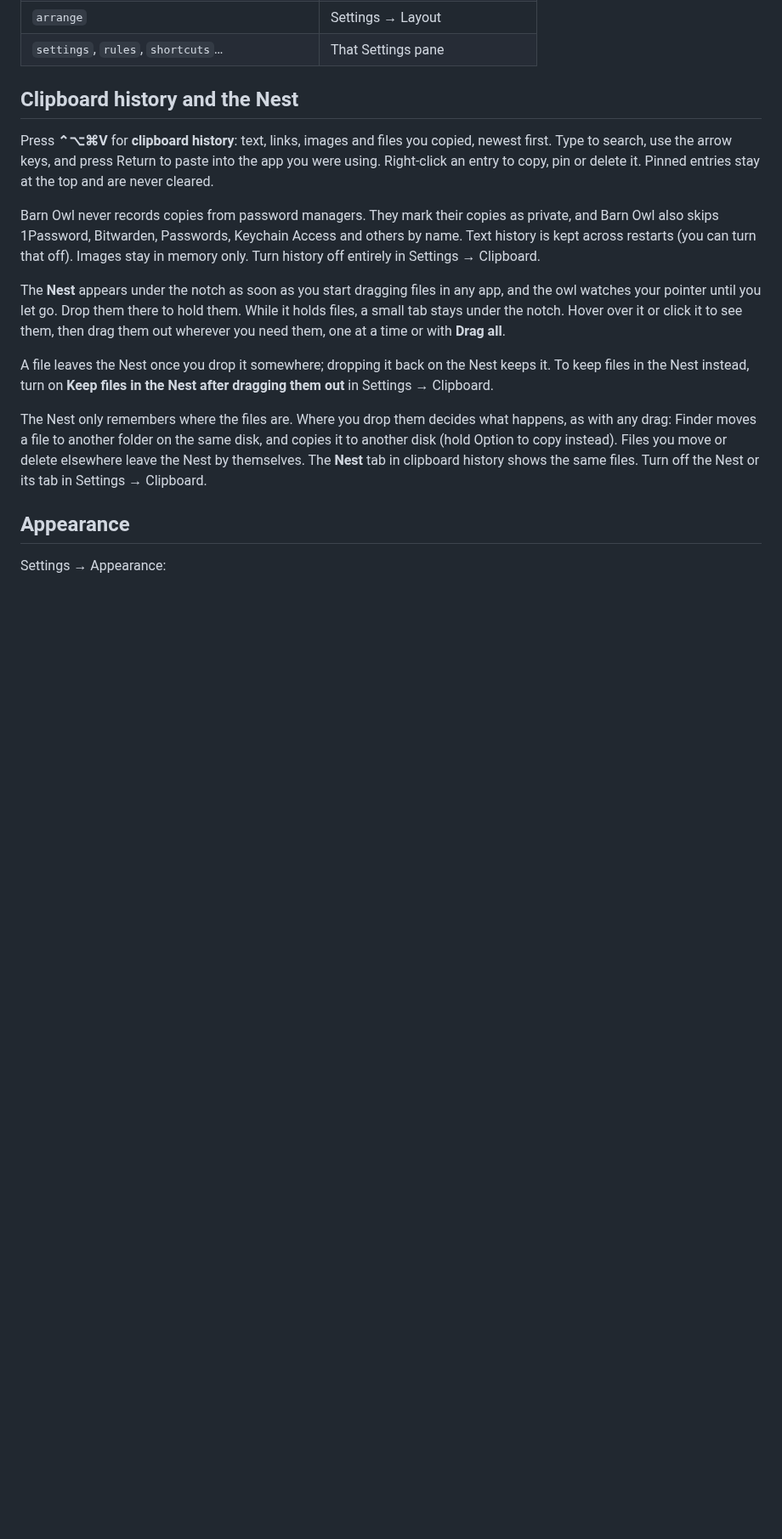
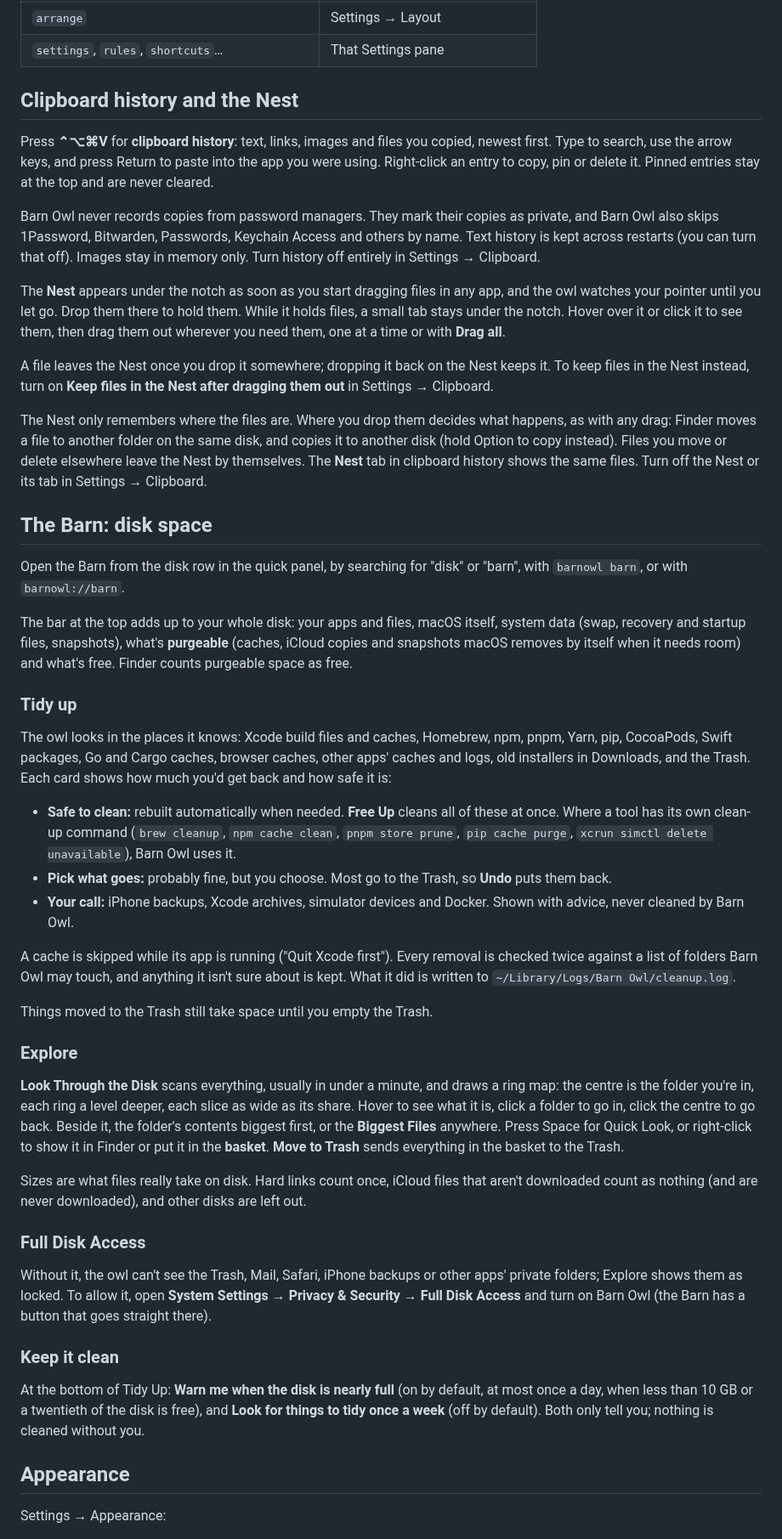
Before and after one commit to marvika/barnowl, a Markdown page: docs/user-guide.md, the part around one of its changes. Shown at 85% size. GitHub-like rendering; blank space fills up the shorter version.

```diff
--- a/docs/user-guide.md
+++ b/docs/user-guide.md
@@ -266,6 +267,67 @@ move or delete elsewhere leave the Nest by themselves. The **Nest** tab in
 clipboard history shows the same files. Turn off the Nest or its tab in
 Settings → Clipboard.
 
+## The Barn: disk space
+
+Open the Barn from the disk row in the quick panel, by searching for "disk"
+or "barn", with `barnowl barn`, or with `barnowl://barn`.
+
+The bar at the top adds up to your whole disk: your apps and files, macOS
+itself, system data (swap, recovery and startup files, snapshots), what's
+**purgeable** (caches, iCloud copies and snapshots macOS removes by itself
+when it needs room) and what's free. Finder counts purgeable space as free.
+
+### Tidy up
+
+The owl looks in the places it knows: Xcode build files and caches, Homebrew,
+npm, pnpm, Yarn, pip, CocoaPods, Swift packages, Go and Cargo caches,
+browser caches, other apps' caches and logs, old installers in Downloads,
+and the Trash. Each card shows how much you'd get back and how safe it is:
+
+- **Safe to clean:** rebuilt automatically when needed. **Free Up** cleans
+  all of these at once. Where a tool has its own clean-up command (`brew
+  cleanup`, `npm cache clean`, `pnpm store prune`, `pip cache purge`, `xcrun
+  simctl delete unavailable`), Barn Owl uses it.
+- **Pick what goes:** probably fine, but you choose. Most go to the Trash, so
+  **Undo** puts them back.
+- **Your call:** iPhone backups, Xcode archives, simulator devices and
+  Docker. Shown with advice, never cleaned by Barn Owl.
+
+A cache is skipped while its app is running ("Quit Xcode first"). Every
+removal is checked twice against a list of folders Barn Owl may touch, and
+anything it isn't sure about is kept. What it did is written to
+`~/Library/Logs/Barn Owl/cleanup.log`.
+
+Things moved to the Trash still take space until you empty the Trash.
+
+### Explore
+
+**Look Through the Disk** scans everything, usually in under a minute, and
+draws a ring map: the centre is the folder you're in, each ring a level
+deeper, each slice as wide as its share. Hover to see what it is, click a
+folder to go in, click the centre to go back. Beside it, the folder's
+contents biggest first, or the **Biggest Files** anywhere. Press Space for
+Quick Look, or right-click to show it in Finder or put it in the **basket**.
+**Move to Trash** sends everything in the basket to the Trash.
+
+Sizes are what files really take on disk. Hard links count once, iCloud
+files that aren't downloaded count as nothing (and are never downloaded),
+and other disks are left out.
+
+### Full Disk Access
+
+Without it, the owl can't see the Trash, Mail, Safari, iPhone backups or other
+apps' private folders; Explore shows them as locked. To allow it, open
+**System Settings → Privacy & Security → Full Disk Access** and turn on Barn
+Owl (the Barn has a button that goes straight there).
+
+### Keep it clean
+
+At the bottom of Tidy Up: **Warn me when the disk is nearly full** (on by
+default, at most once a day, when less than 10 GB or a twentieth of the disk
+is free), and **Look for things to tidy once a week** (off by default). Both
+only tell you; nothing is cleaned without you.
+
 ## Appearance
 
 Settings → Appearance:
```
Also changed, not shown: other parts of docs/user-guide.md (+1 -0 lines), CHANGELOG.md (+11 -0 lines), README.md (+28 -1 lines), docs/images/barn-explore.png (added), docs/images/barn-tidy.png (added), 6 other files.
